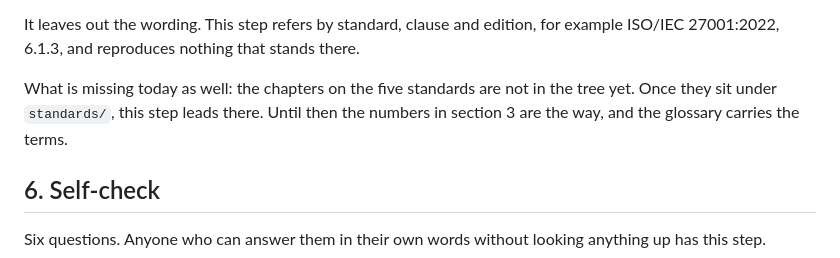
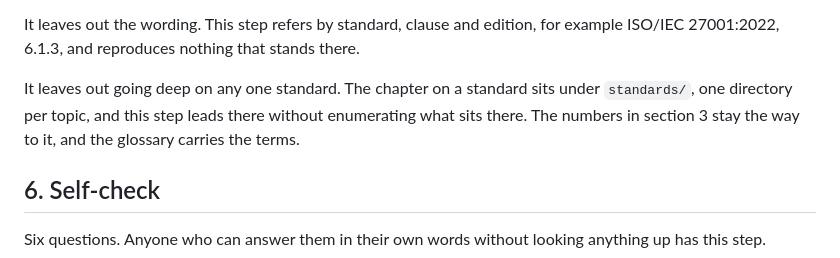
Before and after one commit to iderex/iso27000-isms, a Markdown page: learning-path/step-1/en.md, the part around the change. Rendered like a GitHub page.

```diff
--- a/learning-path/step-1/en.md
+++ b/learning-path/step-1/en.md
@@ -135,9 +135,10 @@ It leaves out the wording. This step refers by standard, clause and edition,
 for example ISO/IEC 27001:2022, 6.1.3, and reproduces nothing that stands
 there.
 
-What is missing today as well: the chapters on the five standards are not in
-the tree yet. Once they sit under `standards/`, this step leads there. Until
-then the numbers in section 3 are the way, and the glossary carries the terms.
+It leaves out going deep on any one standard. The chapter on a standard sits
+under `standards/`, one directory per topic, and this step leads there without
+enumerating what sits there. The numbers in section 3 stay the way to it, and
+the glossary carries the terms.
 
 ## 6. Self-check
 
```
Also changed, not shown: learning-path/step-1/de.md (+4 -4 lines).
